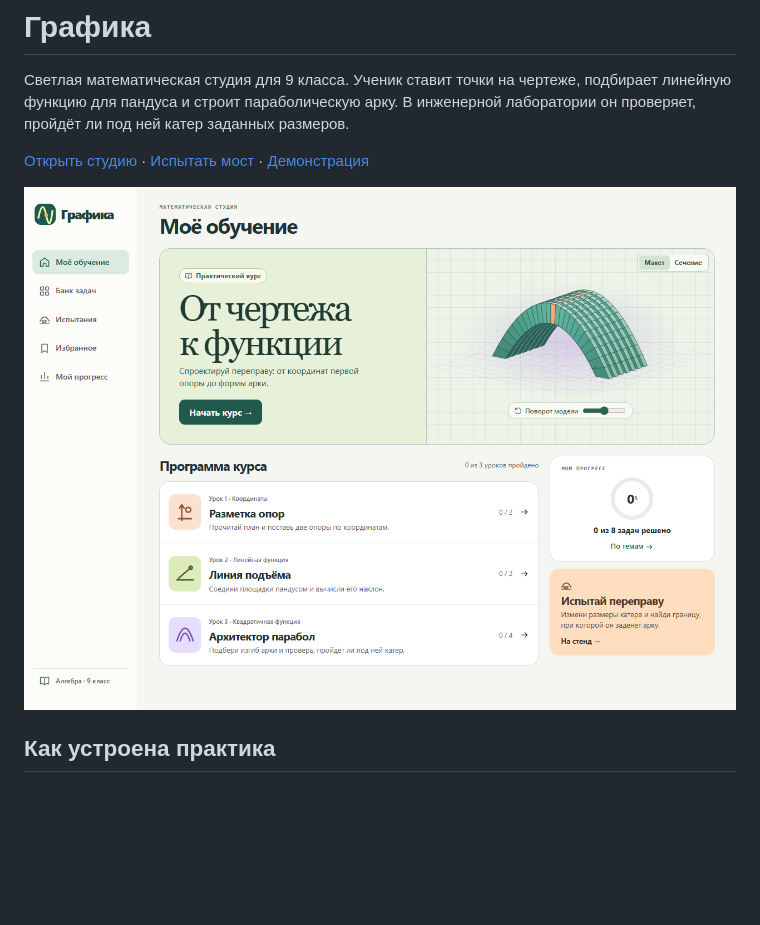
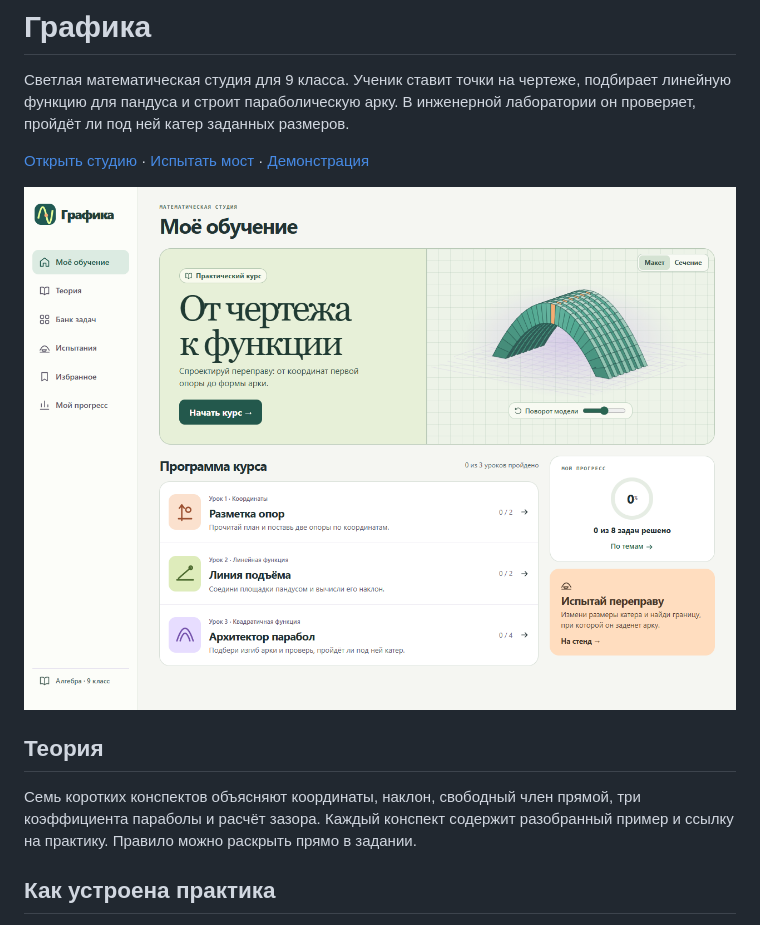
Before and after one commit to abbos-trnv/parabola-architect, a Markdown page: README.md, the part around the change. Drawn GitHub-style; pictures changed too: media/preview.png; blank space fills up the shorter version.

Commit message:
Добавить теорию с примерами и переходами к практике

```diff
--- a/README.md
+++ b/README.md
@@ -5,6 +5,10 @@
 [Открыть студию](https://parabola-atelier-9.pearly-mars-8154.chatgpt.site/) · [Испытать мост](https://parabola-atelier-9.pearly-mars-8154.chatgpt.site/#bench) · [Демонстрация](media/demo.webm)
 
 ![Кабинет студии Графика](media/preview.png)
+
+## Теория
+
+Семь коротких конспектов объясняют координаты, наклон, свободный член прямой, три коэффициента параболы и расчёт зазора. Каждый конспект содержит разобранный пример и ссылку на практику. Правило можно раскрыть прямо в задании.
 
 ## Как устроена практика
 
```
Also changed, not shown: 8 other files.
